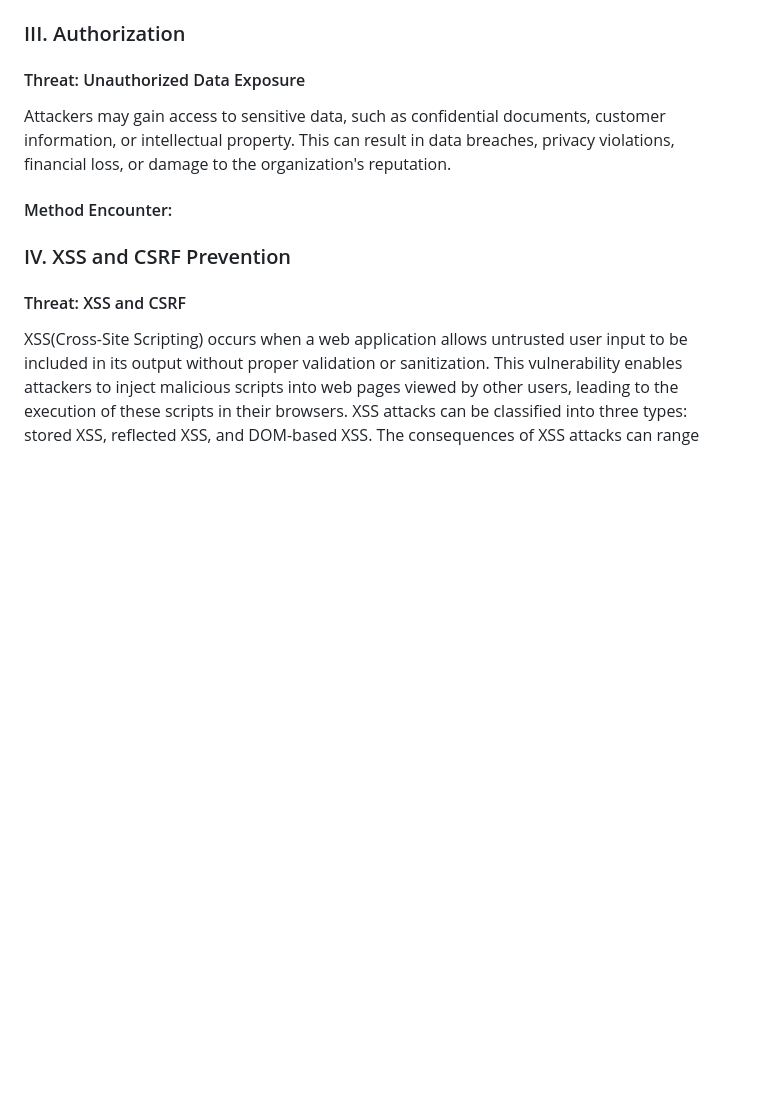
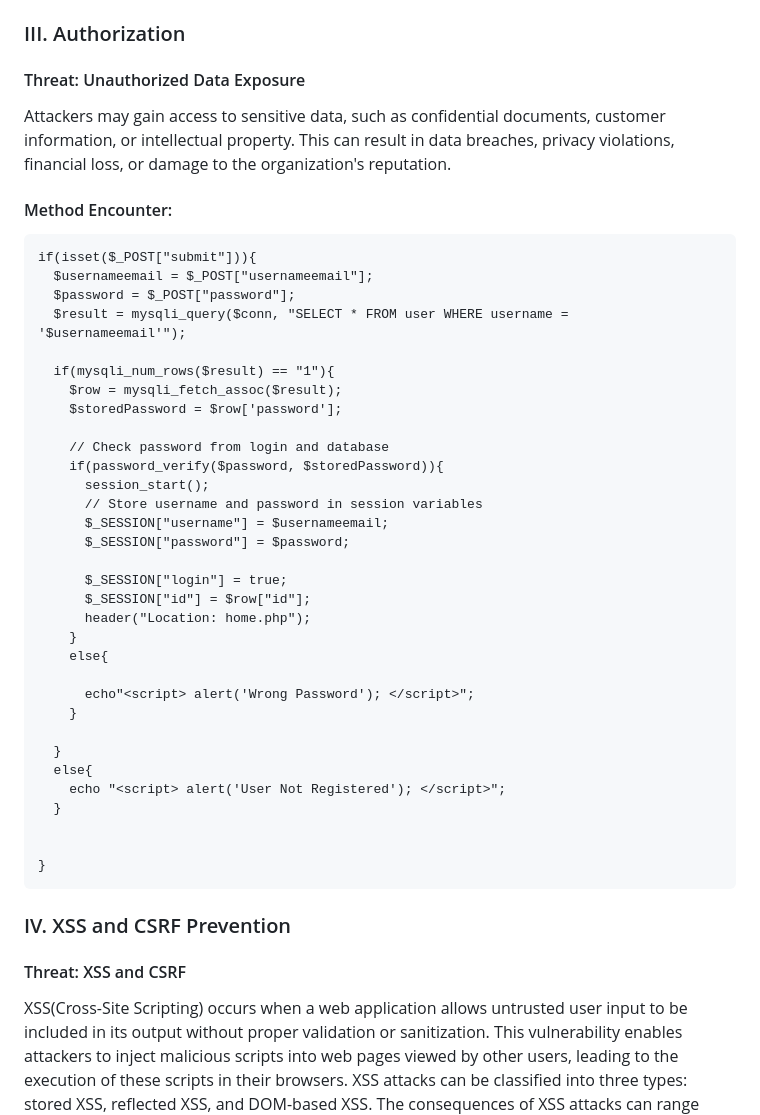
Before and after one commit to IrfanDanial1212/WASFinal_Assessment, a Markdown page: README.md, the part around the change. Drawn GitHub-style; blank space fills up the shorter version.

Commit message:
Update README.md
Signed-off-by: IkramSolehin <104312453+IkramSolehin@users.noreply.github.com>

````diff
--- a/README.md
+++ b/README.md
@@ -145,6 +145,41 @@ Attackers may gain access to sensitive data, such as confidential documents, cus
 
 <H4>Method Encounter:</H4>
 
+```
+if(isset($_POST["submit"])){
+  $usernameemail = $_POST["usernameemail"];
+  $password = $_POST["password"];
+  $result = mysqli_query($conn, "SELECT * FROM user WHERE username = '$usernameemail'");
+
+  if(mysqli_num_rows($result) == "1"){
+    $row = mysqli_fetch_assoc($result);
+    $storedPassword = $row['password'];
+
+    // Check password from login and database
+    if(password_verify($password, $storedPassword)){
+      session_start();
+      // Store username and password in session variables
+      $_SESSION["username"] = $usernameemail;
+      $_SESSION["password"] = $password;
+
+      $_SESSION["login"] = true;
+      $_SESSION["id"] = $row["id"];
+      header("Location: home.php");
+    }
+    else{
+
+      echo"<script> alert('Wrong Password'); </script>";
+    }
+
+  }
+  else{
+    echo "<script> alert('User Not Registered'); </script>";
+  }
+
+
+}
+```
+
 
 ### IV. XSS and CSRF Prevention<a name="xss/csrf"></a>
 
````
